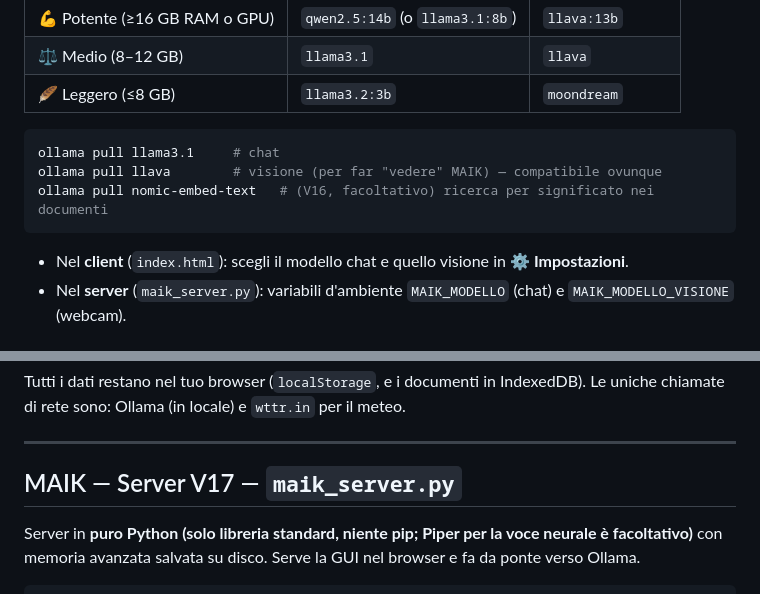
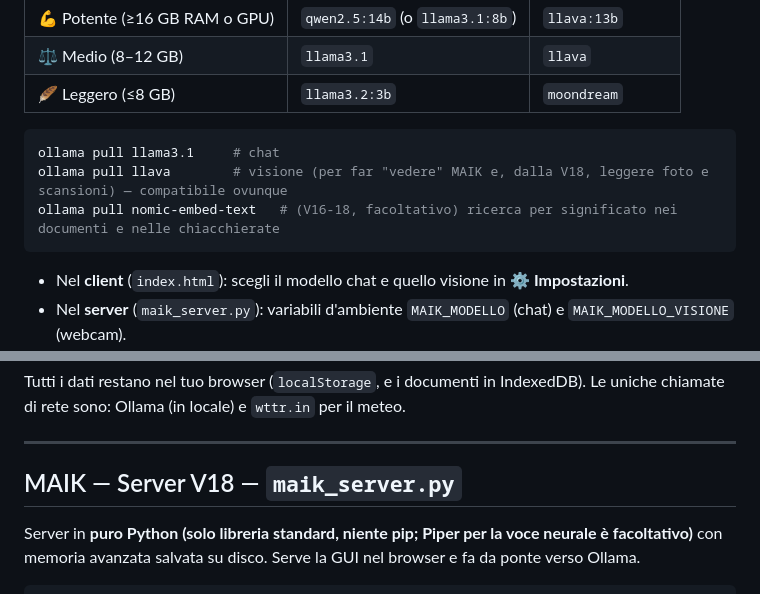
Before and after one commit to maikbarre2401-svg/maik, a Markdown page: README.md, 2 parts joined by grey strips. GitHub-like rendering.

````diff
--- a/README.md
+++ b/README.md
@@ -23,8 +23,8 @@ MAIK usa due modelli: uno per **chattare/ragionare** e uno **multimodale per la
 
 ```bash
 ollama pull llama3.1     # chat
-ollama pull llava        # visione (per far "vedere" MAIK) — compatibile ovunque
-ollama pull nomic-embed-text   # (V16, facoltativo) ricerca per significato nei documenti
+ollama pull llava        # visione (per far "vedere" MAIK e, dalla V18, leggere foto e scansioni) — compatibile ovunque
+ollama pull nomic-embed-text   # (V16-18, facoltativo) ricerca per significato nei documenti e nelle chiacchierate
 ```
 
 - Nel **client** (`index.html`): scegli il modello chat e quello visione in **⚙ Impostazioni**.
@@ -356,7 +377,7 @@ Tutti i dati restano nel tuo browser (`localStorage`, e i documenti in IndexedDB
 
 ---
 
-## MAIK — Server V17 — `maik_server.py`
+## MAIK — Server V18 — `maik_server.py`
 
 Server in **puro Python (solo libreria standard, niente pip; Piper per la voce neurale è facoltativo)** con memoria avanzata salvata su disco. Serve la GUI nel browser e fa da ponte verso Ollama.
 
````
Also changed, not shown: other parts of README.md (+21 -0 lines).
